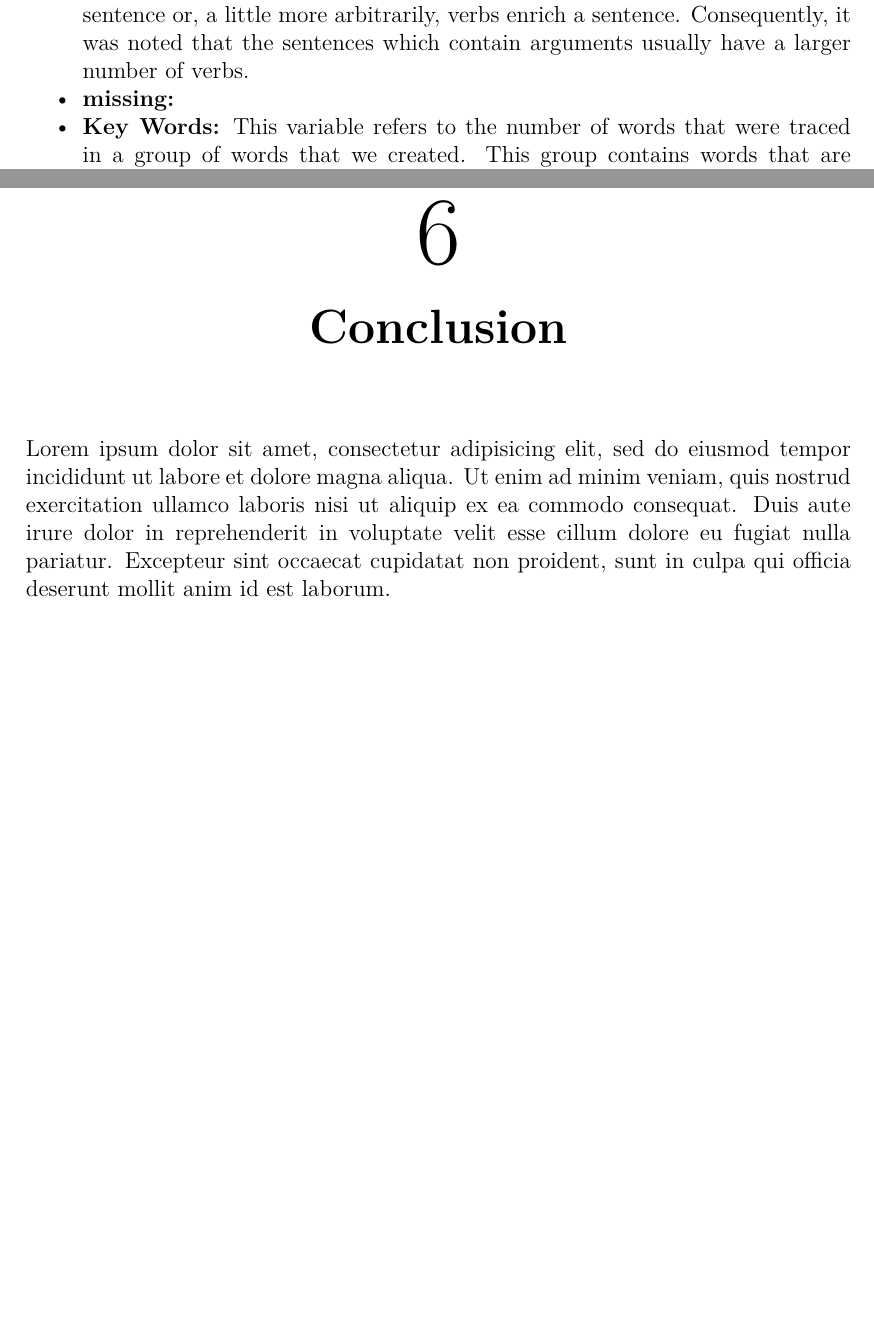
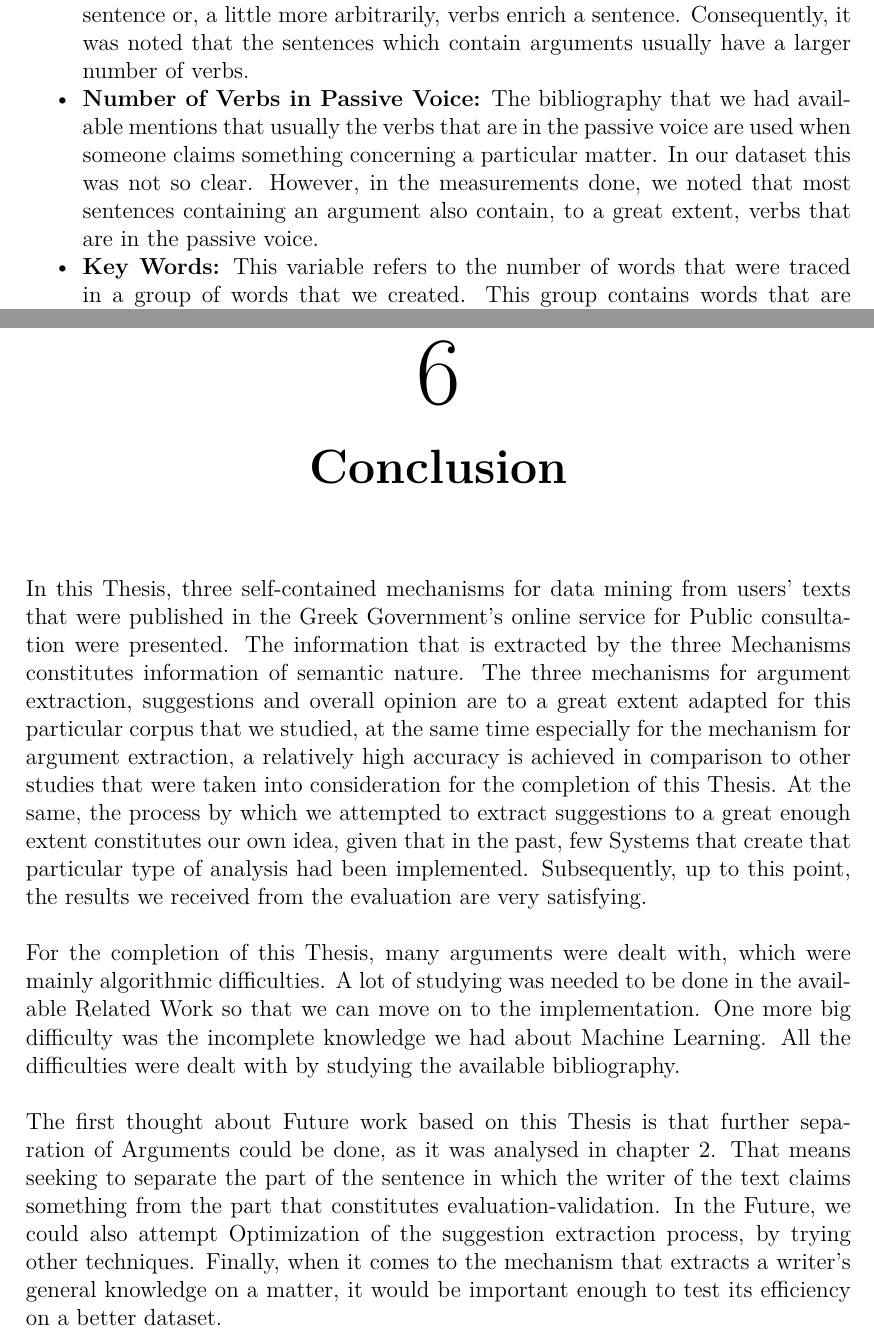
Before and after one commit to csdRepo/OpinionMiningLatex, a LaTeX thesis (Latex/Main.tex, which reads Latex/include/Conclusion.tex, Latex/include/Methods.tex): two parts of pages 21 and 44 of 45, joined at a grey line, cut so that both start at the same text, the shorter picture padded with empty space. Compiled offline with pdfLaTeX.

Commit message:
finished conclusion

```diff
--- a/Latex/include/Conclusion.tex
+++ b/Latex/include/Conclusion.tex
@@ -1,3 +1,7 @@
 % CREATED BY DAVID FRISK, 2015
 \chapter{Conclusion}
-Lorem ipsum dolor sit amet, consectetur adipisicing elit, sed do eiusmod tempor incididunt ut labore et dolore magna aliqua. Ut enim ad minim veniam, quis nostrud exercitation ullamco laboris nisi ut aliquip ex ea commodo consequat. Duis aute irure dolor in reprehenderit in voluptate velit esse cillum dolore eu fugiat nulla pariatur. Excepteur sint occaecat cupidatat non proident, sunt in culpa qui officia deserunt mollit anim id est laborum.
+In this Thesis, three self-contained mechanisms for data mining from users' texts that were published in the Greek Government's online service for Public consultation were presented. The information that is extracted by the three Mechanisms constitutes information of semantic nature. The three mechanisms for argument extraction, suggestions and overall opinion are to a great extent adapted for this particular corpus that we studied, at the same time especially for the mechanism for argument extraction, a relatively high accuracy is achieved in comparison to other studies that were taken into consideration for the completion of this Thesis. At the same, the process by which we attempted to extract suggestions to a great enough extent constitutes our own idea, given that in the past, few Systems that create that particular type of analysis had been implemented. Subsequently, up to this point, the results we received from the evaluation are very satisfying.\\
+\\
+For the completion of this Thesis, many arguments were dealt with, which were mainly algorithmic difficulties. A lot of studying was needed to be done in the available Related Work so that we can move on to the implementation. One more big difficulty was the incomplete knowledge we had about Machine Learning. All the difficulties were dealt with by studying the available bibliography.\\
+\\
+The first thought about Future work based on this Thesis is that further separation of Arguments could be done, as it was analysed in chapter 2. That means seeking to separate the part of the sentence in which the writer of the text claims something from the part that constitutes evaluation-validation. In the Future, we could also attempt Optimization of the suggestion extraction process, by trying other techniques. Finally, when it comes to the mechanism that extracts a writer's general knowledge on a matter, it would be important enough to test its efficiency on a better dataset.
--- a/Latex/include/Methods.tex
+++ b/Latex/include/Methods.tex
@@ -139,7 +139,7 @@ From the study that was conducted, also combining Related work, we ended up with
 \begin{itemize}
 
 	\item \textbf{Number of Verbs:} In many studies which have been conducted in the past, it was noted that verbs are closely linked to arguments. To be precise, verbs express action. Another characteristic is that verbs syntactically compose a sentence or, a little more arbitrarily, verbs enrich a sentence. Consequently, it was noted that the sentences which contain arguments usually have a larger number of verbs.
-	\item \textbf{missing:}
+	\item \textbf{Number of Verbs in Passive Voice:} The bibliography that we had available mentions that usually the verbs that are in the passive voice are used when someone claims something concerning a particular matter. In our dataset this was not so clear. However, in the measurements done, we noted that most sentences containing an argument also contain, to a great extent, verbs that are in the passive voice.
 	\item \textbf{Key Words:} This variable refers to the number of words that were traced in a group of words that we created. This group contains words that are used when someone tries to explain or support an opinion. For example, in this group there are the words  consider, believe, admit, suppose, think, must, consequently, since, until, because, namely.
 	\item \textbf{Number of Connective Words:} This variable counts the number of linking words that were found in a sentence. In essence, this number has a direct relation to the next variable which shows the total number of words. The idea of counting the length of a sentence lies to the fact that usually, longer sentences are more likely to contain arguments. Especially when the studied dataset contains texts with arguments and political discussion.
 	\item \textbf{Total Number of Words:} respectively with the previous variable.
```
Also changed, not shown: 1 other file.
